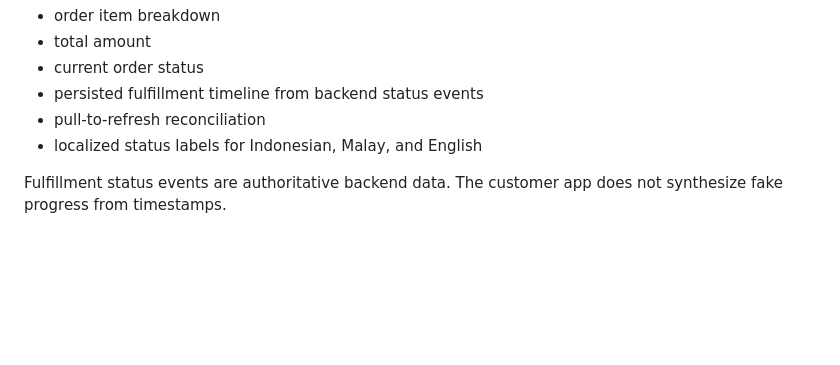
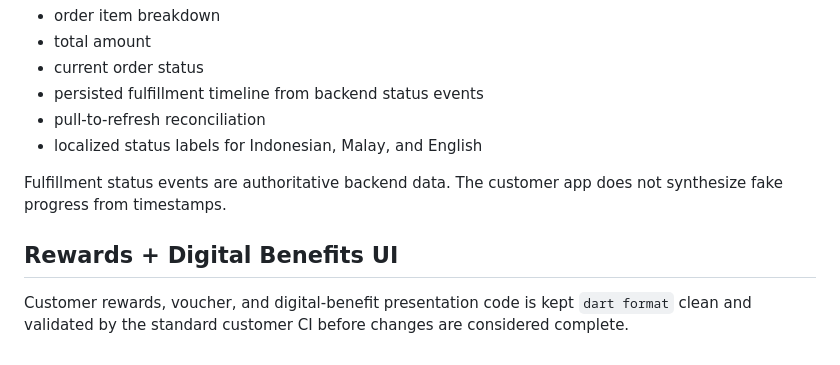
Before and after one commit to FUSIONIFY-ID/Fusionify_Coffee, a Markdown page: apps/customer/README.md, the part around one of its changes. Rendered like a GitHub page; blank space fills up the shorter version.

Commit message:
docs: note formatted rewards UI validation

```diff
--- a/apps/customer/README.md
+++ b/apps/customer/README.md
@@ -143,3 +142,7 @@ Implemented customer behavior:
 - localized status labels for Indonesian, Malay, and English
 
 Fulfillment status events are authoritative backend data. The customer app does not synthesize fake progress from timestamps.
+
+## Rewards + Digital Benefits UI
+
+Customer rewards, voucher, and digital-benefit presentation code is kept `dart format` clean and validated by the standard customer CI before changes are considered complete.
```
Also changed, not shown: other parts of apps/customer/README.md (+0 -1 lines).
